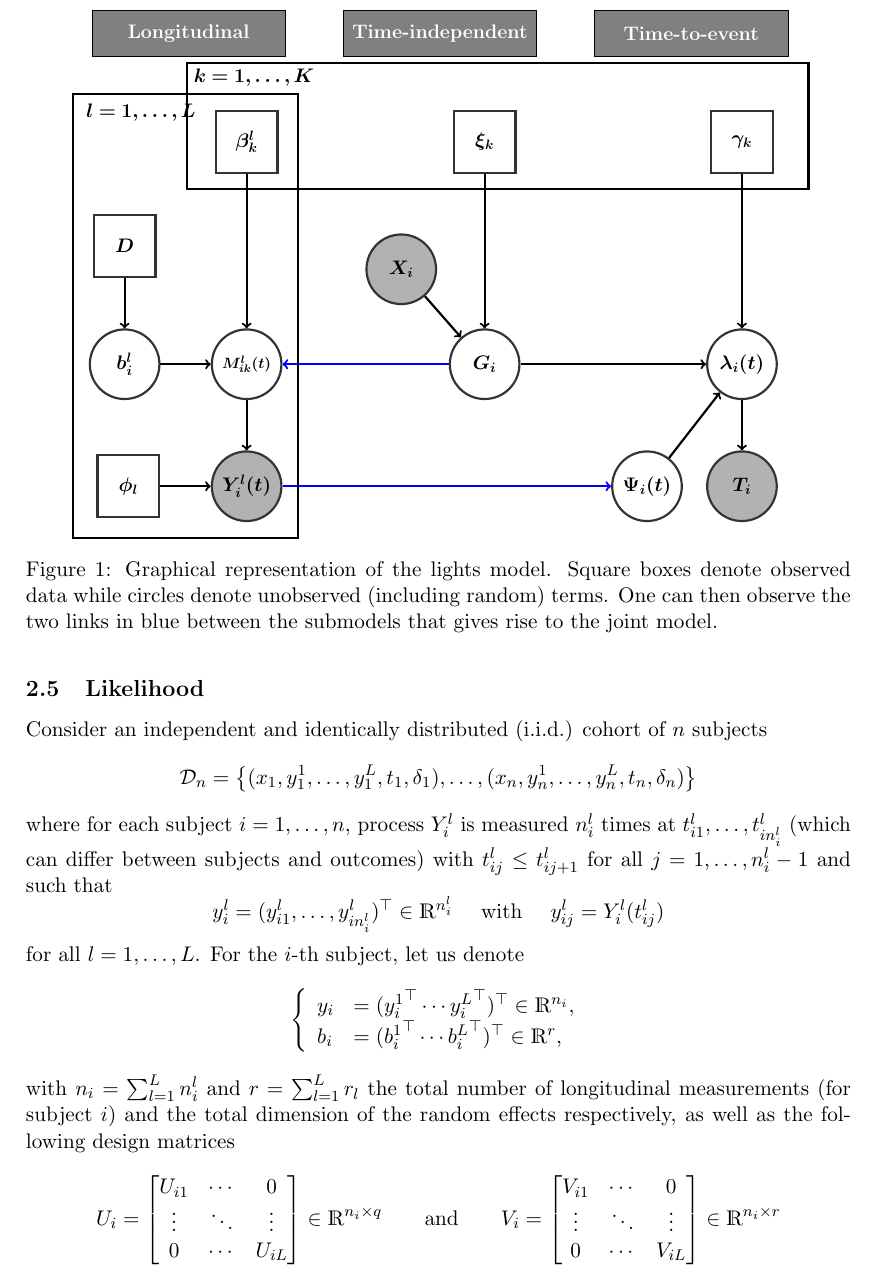
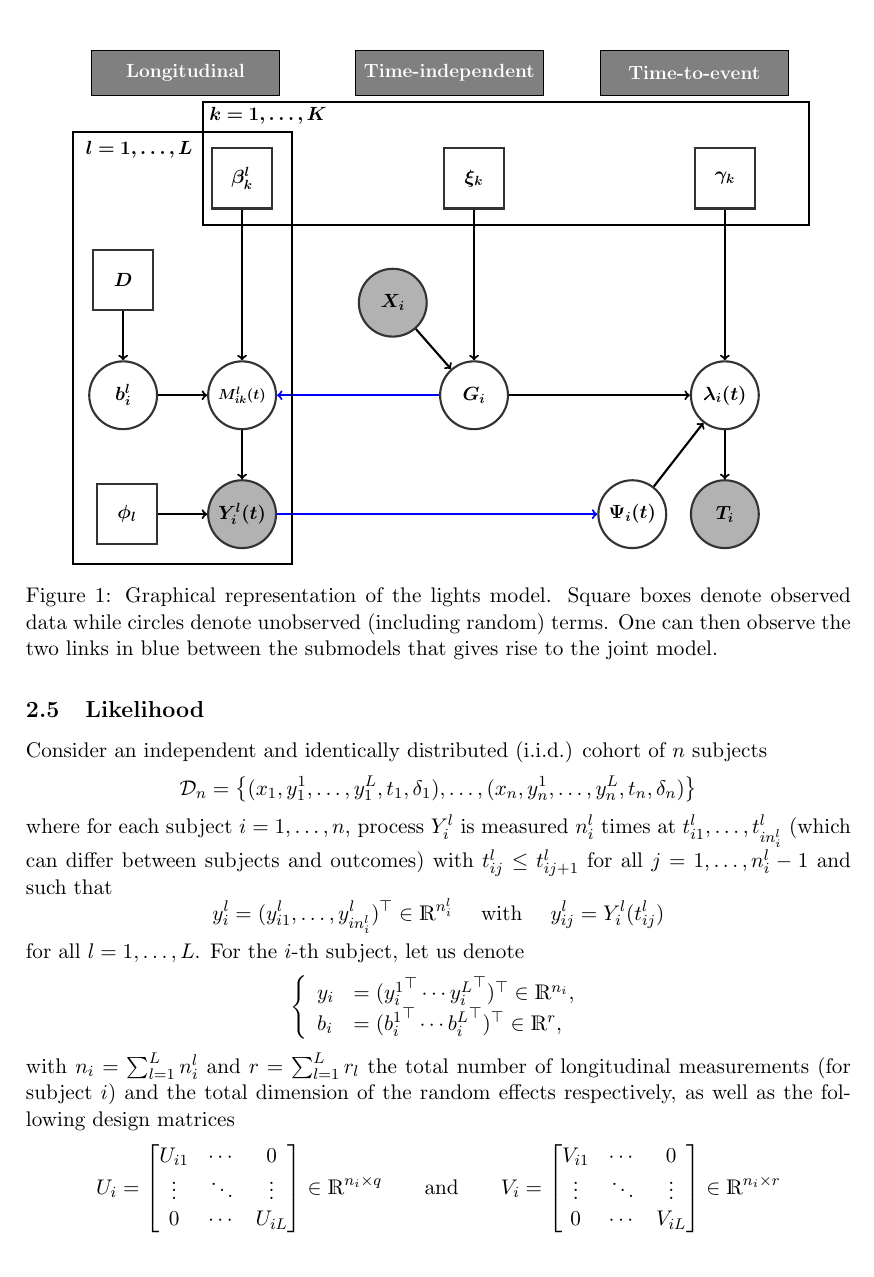
Before and after one commit to Califrais/lights_paper, a LaTeX paper (manuscript/paper.tex): part of page 6 of 31, cut so that both start at the same text. Compiled offline with pdfLaTeX.

Commit message:
Minor update

```diff
--- a/manuscript/paper.tex
+++ b/manuscript/paper.tex
@@ -274,15 +274,15 @@ Figure~\ref{fig:graphical-model} below gives the graphical representation for th
         (lambda) edge (T)
         ;
 
-  \node[rectangle, inner sep=8mm,draw=black!130, ultra thick, fit= (beta) (xi) (gamma),label={[anchor=west, yshift=-0.4cm, xshift=-8cm]{\Large$\bm{k = 1, \ldots,K}$}}] at (6.5,0.4) {};
+  \node[rectangle, inner sep=8mm,draw=black!130, ultra thick, fit= (beta) (xi) (gamma),label={[anchor=west, yshift=-0.4cm, xshift=-8cm]{\Large$\bm{k = 1, \ldots,K}$}}] at (7,0.4) {};
   \node[rectangle, inner sep=4mm,draw=black!100, ultra thick, fit= (beta) (mu) (b) (Y) (b) (Sigma) (phi)] {};
   \node[rectangle, inner sep=4mm, fit= (beta) (mu) (b) (Y) (b) (Sigma) (phi),ultra thick, label={[anchor=west, yshift=-0.5cm, xshift=-2.7cm]{\Large$\bm{l = 1, \ldots,L}$}}] {};
 
   \node[rectangle,inner sep=6mm, draw=black!100, label=center:{\color{white}\Large{\textbf{Longitudinal}}}, minimum width=5cm, minimum height = 1cm, fill = black!50] at (-1.5,2.8) {};
 
-  \node[rectangle,inner sep=6mm, draw=black!100,  label=center:{\color{white}\Large{\textbf{Time-independent}}}, minimum width=5cm, minimum height = 1cm, fill = black!50] at (5,2.8) {};
+  \node[rectangle,inner sep=6mm, draw=black!100,  label=center:{\color{white}\Large{\textbf{Time-independent}}}, minimum width=5cm, minimum height = 1cm, fill = black!50] at (5.5,2.8) {};
 
-  \node[rectangle,inner sep=6mm, draw=black!100,  label=center:{\color{white}\Large{\textbf{Time-to-event}}}, minimum width=5cm, minimum height = 1cm, fill = black!50] at (11.5,2.8) {};
+  \node[rectangle,inner sep=6mm, draw=black!100,  label=center:{\color{white}\Large{\textbf{Time-to-event}}}, minimum width=5cm, minimum height = 1cm, fill = black!50] at (12,2.8) {};
 
 \end{tikzpicture}}
 \caption{Graphical representation of the lights model. Square boxes denote observed data while circles denote unobserved (including random) terms. One can then observe the two links in blue between the submodels that gives rise to the joint model.}
```
Also changed, not shown: manuscript/paper.pdf, 6 other files.
